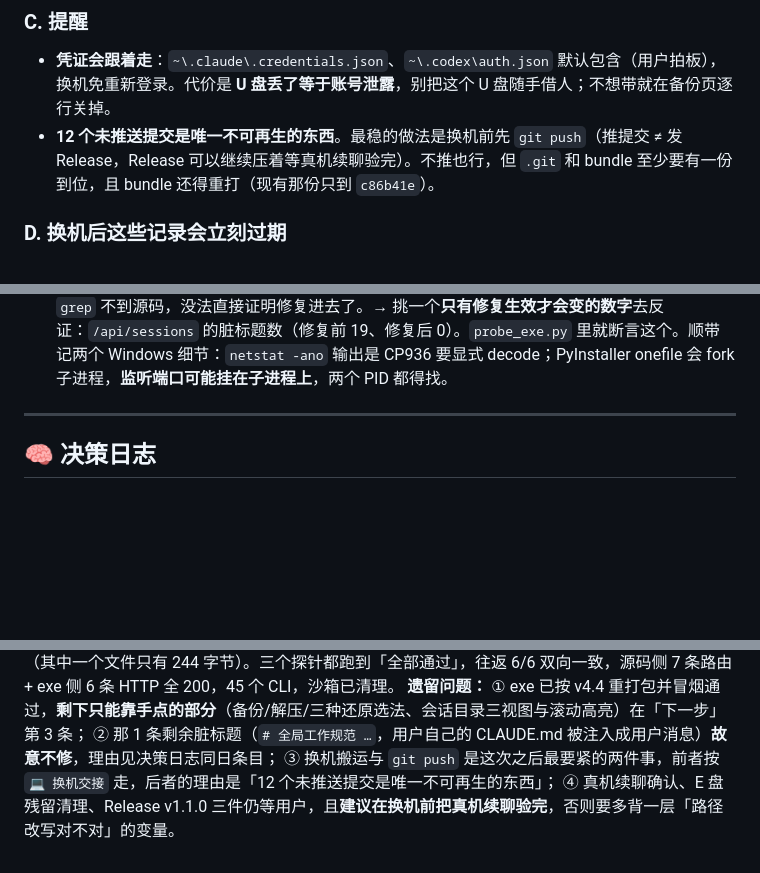
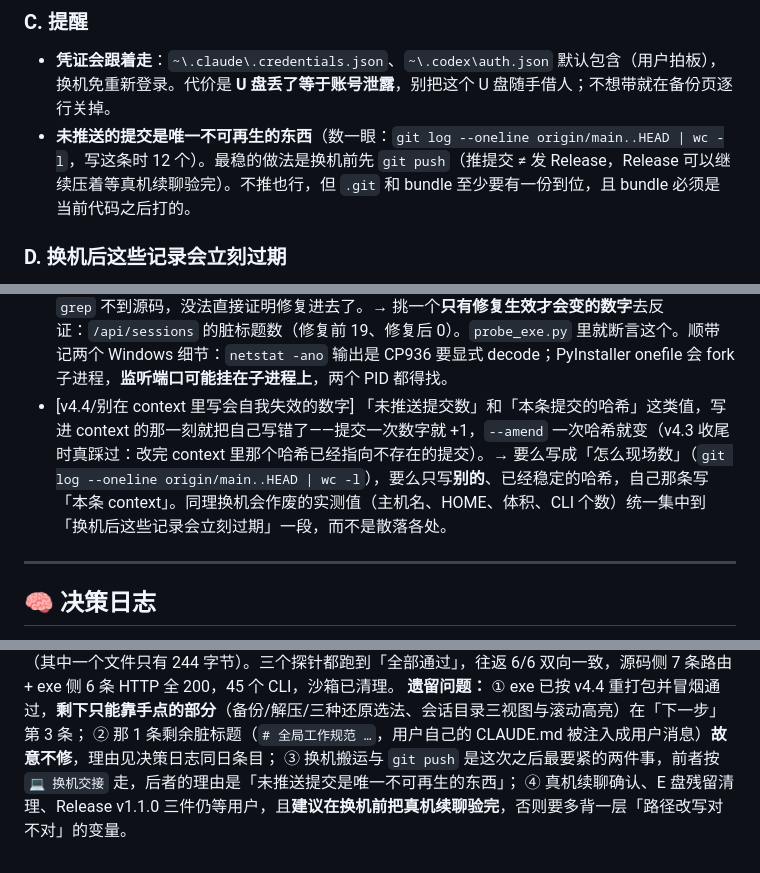
Before and after one commit to Forunzu/AI-Session-to-MD, a Markdown page: context_AI会话转MD_2026-08-20.md, 3 parts joined by grey strips. Drawn GitHub-style; blank space fills up the shorter version.

```diff
--- a/context_AI会话转MD_2026-08-20.md
+++ b/context_AI会话转MD_2026-08-20.md
@@ -183,7 +183,7 @@ build_exe.bat     PyInstaller 单文件打包脚本
 
 ### C. 提醒
 - **凭证会跟着走**：`~\.claude\.credentials.json`、`~\.codex\auth.json` 默认包含（用户拍板），换机免重新登录。代价是 **U 盘丢了等于账号泄露**，别把这个 U 盘随手借人；不想带就在备份页逐行关掉。
-- **12 个未推送提交是唯一不可再生的东西**。最稳的做法是换机前先 `git push`（推提交 ≠ 发 Release，Release 可以继续压着等真机续聊验完）。不推也行，但 `.git` 和 bundle 至少要有一份到位，且 bundle 还得重打（现有那份只到 `c86b41e`）。
+- **未推送的提交是唯一不可再生的东西**（数一眼：`git log --oneline origin/main..HEAD | wc -l`，写这条时 12 个）。最稳的做法是换机前先 `git push`（推提交 ≠ 发 Release，Release 可以继续压着等真机续聊验完）。不推也行，但 `.git` 和 bundle 至少要有一份到位，且 bundle 必须是当前代码之后打的。
 
 ### D. 换机后这些记录会立刻过期
 以下都是**旧机实测值**，新机上要重新测，别当结论用：主机名 `PC-20250303XWLM`、HOME `C:\Users\Administrator`；探测到 45 个 AI CLI 目录；`.claude` 742 MB→399 MB、`.codex` 7.7 GB→3.1 GB；列表扫到 125 个会话；旧机 E 盘残留 `E:\AI-CLI-Backup`、`E:\claude`、`E:\AI-CLI-Backup_20260903-151509.zip`（**这三个在旧机上，换机前自行决定删不删，别指望它们出现在新机**）；待验的续聊会话 id `01a0661c-de9e-7006-b62c-fd43a71f85fe`（对应 cwd `E:\在办项目\脚本管理软件开发`，得先把 `.codex` 还原过去这条命令才有意义）。
@@ -239,6 +239,7 @@ build_exe.bat     PyInstaller 单文件打包脚本
 - [v4.4/json.dump 在本机写的是 cp936] `json.dump(data, open(path, "w"), ensure_ascii=False)` 回读时报 `UnicodeDecodeError: 0xd5 in position 111`。`ensure_ascii=False` 只管「不转义成 \uXXXX」，**不改变文件编码**，`open(...,"w")` 用的是本机默认 cp936。→ 写文件一律显式 `encoding="utf-8"`；读别人写的中间产物用 `io.open(path, encoding="cp936", errors="replace")` 兜。
 - [v4.4/探针参数化顺手变成了排查工具] 换机收尾时只想把探针里硬编码的仓库路径和会话 UUID 换成可配的，改成「自动挑噪音最多的会话」之后，v4.3 遗留的这个 bug 当场暴露。→ 自检脚本别写死样本，让它自己按指标挑最坏的那个；`CHATMD_REPO` 环境变量 + 三个候选路径，换机后不用改代码。
 - [v4.4/验 exe 不能只验「起得来」] 前几版的 exe 冒烟只看进程活着 + 路由 200，这种检查在「打包漏了文件」「装的是旧版」时照样全绿。exe 里的 `parser`/`scanner` 是编译进 PYZ 的字节码，`grep` 不到源码，没法直接证明修复进去了。→ 挑一个**只有修复生效才会变的数字**去反证：`/api/sessions` 的脏标题数（修复前 19、修复后 0）。`probe_exe.py` 里就断言这个。顺带记两个 Windows 细节：`netstat -ano` 输出是 CP936 要显式 decode；PyInstaller onefile 会 fork 子进程，**监听端口可能挂在子进程上**，两个 PID 都得找。
+- [v4.4/别在 context 里写会自我失效的数字] 「未推送提交数」和「本条提交的哈希」这类值，写进 context 的那一刻就把自己写错了——提交一次数字就 +1，`--amend` 一次哈希就变（v4.3 收尾时真踩过：改完 context 里那个哈希已经指向不存在的提交）。→ 要么写成「怎么现场数」（`git log --oneline origin/main..HEAD | wc -l`），要么只写**别的**、已经稳定的哈希，自己那条写「本条 context」。同理换机会作废的实测值（主机名、HOME、体积、CLI 个数）统一集中到「换机后这些记录会立刻过期」一段，而不是散落各处。
 
 ---
 
@@ -398,5 +400,5 @@ Codex 最近 30 个文件真实 569 → 454、噪音 0 → 161（合计 615 条
 确实一条真实用户事件都没有（其中一个文件只有 244 字节）。三个探针都跑到「全部通过」，往返 6/6 双向一致，源码侧 7 条路由 + exe 侧 6 条 HTTP 全 200，45 个 CLI，沙箱已清理。
 **遗留问题：** ① exe 已按 v4.4 重打包并冒烟通过，**剩下只能靠手点的部分**（备份/解压/三种还原选法、会话目录三视图与滚动高亮）在「下一步」第 3 条；
 ② 那 1 条剩余脏标题（`# 全局工作规范 …`，用户自己的 CLAUDE.md 被注入成用户消息）**故意不修**，理由见决策日志同日条目；
-③ 换机搬运与 `git push` 是这次之后最要紧的两件事，前者按 `💻 换机交接` 走，后者的理由是「12 个未推送提交是唯一不可再生的东西」；
+③ 换机搬运与 `git push` 是这次之后最要紧的两件事，前者按 `💻 换机交接` 走，后者的理由是「未推送提交是唯一不可再生的东西」；
 ④ 真机续聊确认、E 盘残留清理、Release v1.1.0 三件仍等用户，且**建议在换机前把真机续聊验完**，否则要多背一层「路径改写对不对」的变量。
```
Also changed, not shown: other parts of context_AI会话转MD_2026-08-20.md (+8 -7 lines).
